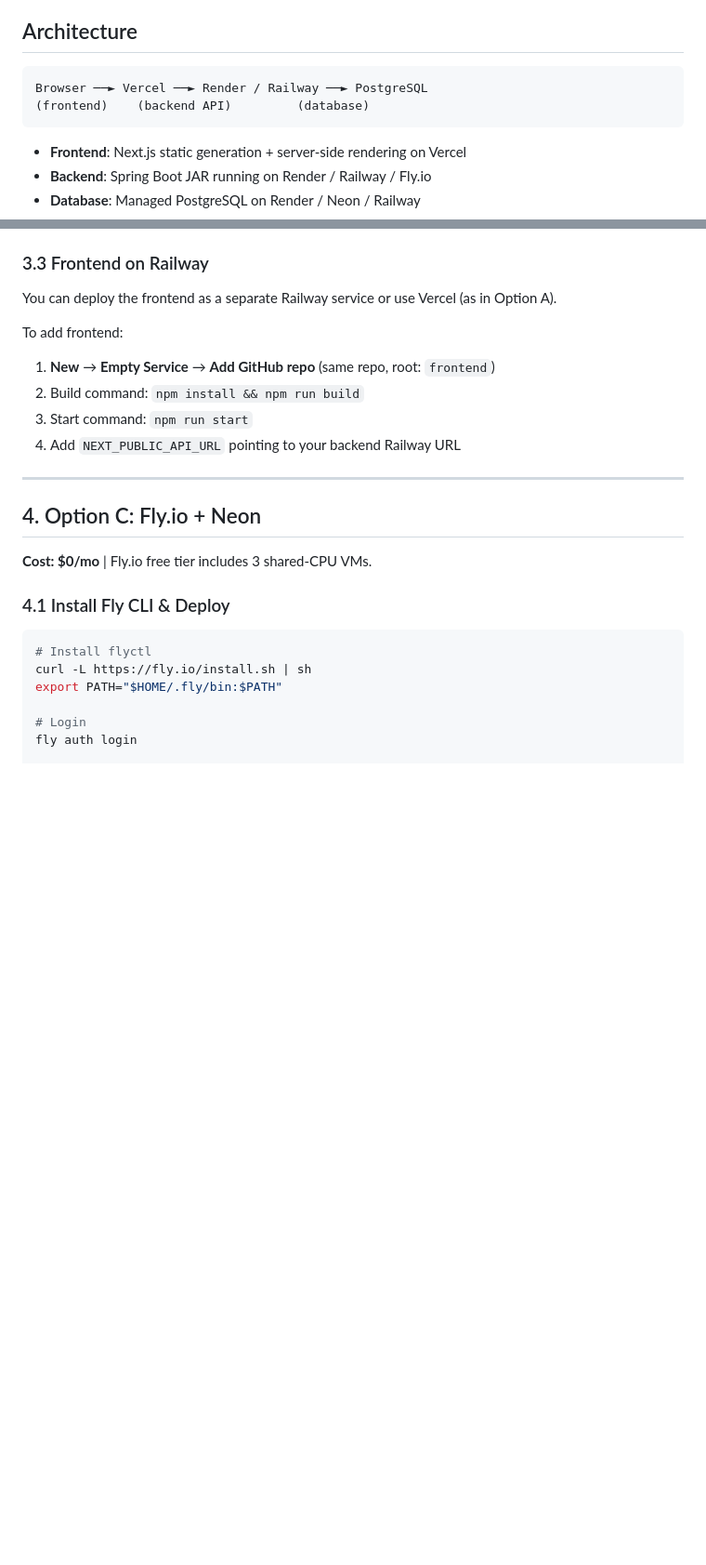
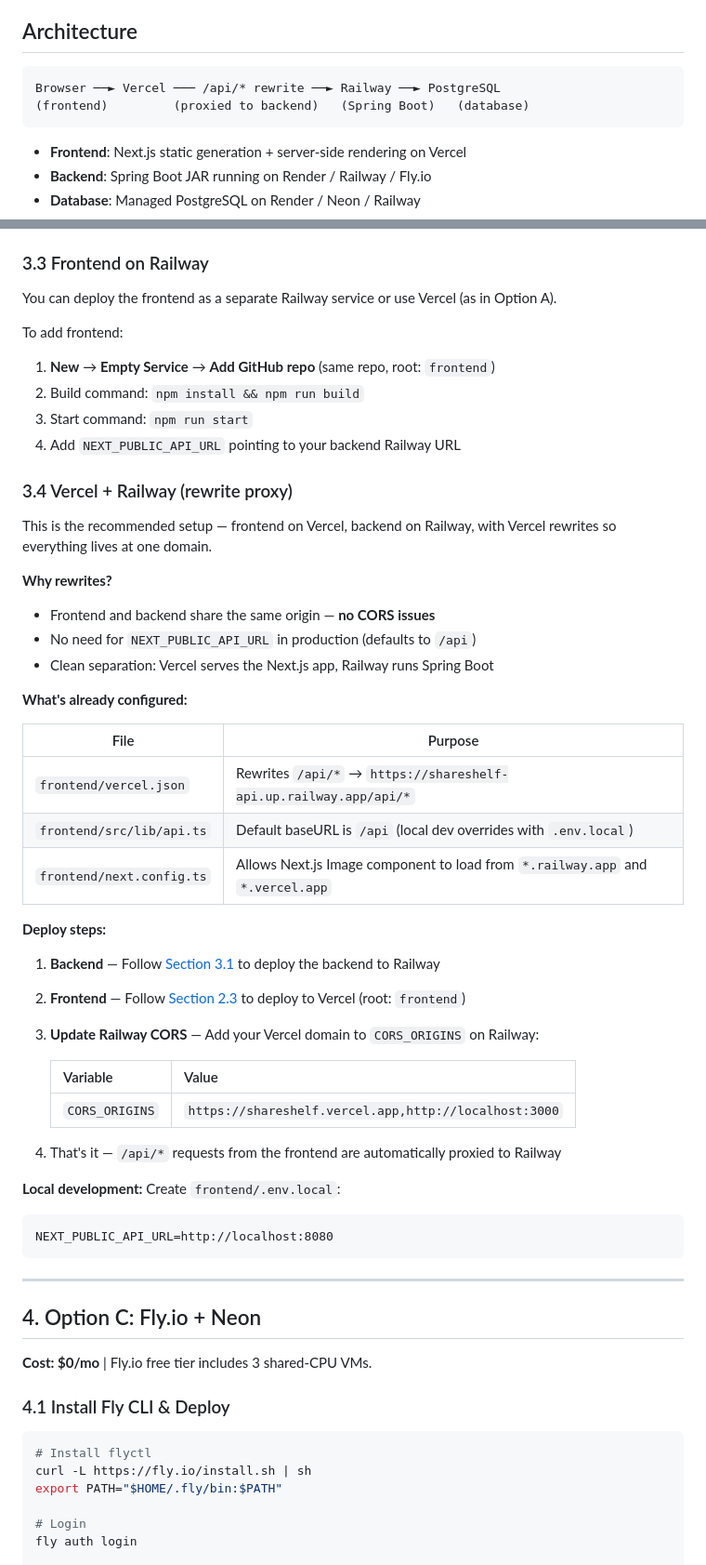
Before and after one commit to winnaingsoe6666/ShareShelf, a Markdown page: DEPLOYMENT_GUIDE.md, 2 parts joined by grey strips. Shown at 93% size. GitHub-like rendering; blank space fills up the shorter version.

Commit message:
docs: add Vercel + Railway rewrite proxy section to deployment guide
Co-Authored-By: Claude <noreply@anthropic.com>

````diff
--- a/DEPLOYMENT_GUIDE.md
+++ b/DEPLOYMENT_GUIDE.md
@@ -5,8 +5,8 @@ This guide covers deploying ShareShelf to production across different providers
 ## Architecture
 
 ```
-Browser ──► Vercel ──► Render / Railway ──► PostgreSQL
-(frontend)    (backend API)         (database)
+Browser ──► Vercel ─── /api/* rewrite ──► Railway ──► PostgreSQL
+(frontend)         (proxied to backend)   (Spring Boot)   (database)
 ```
 
 - **Frontend**: Next.js static generation + server-side rendering on Vercel
@@ -246,6 +246,40 @@ To add frontend:
 2. Build command: `npm install && npm run build`
 3. Start command: `npm run start`
 4. Add `NEXT_PUBLIC_API_URL` pointing to your backend Railway URL
+
+### 3.4 Vercel + Railway (rewrite proxy)
+
+This is the recommended setup — frontend on Vercel, backend on Railway, with Vercel rewrites so everything lives at one domain.
+
+**Why rewrites?**
+- Frontend and backend share the same origin — **no CORS issues**
+- No need for `NEXT_PUBLIC_API_URL` in production (defaults to `/api`)
+- Clean separation: Vercel serves the Next.js app, Railway runs Spring Boot
+
+**What's already configured:**
+
+| File | Purpose |
+|------|---------|
+| `frontend/vercel.json` | Rewrites `/api/*` → `https://shareshelf-api.up.railway.app/api/*` |
+| `frontend/src/lib/api.ts` | Default baseURL is `/api` (local dev overrides with `.env.local`) |
+| `frontend/next.config.ts` | Allows Next.js Image component to load from `*.railway.app` and `*.vercel.app` |
+
+**Deploy steps:**
+
+1. **Backend** — Follow [Section 3.1](#31-deploy) to deploy the backend to Railway
+2. **Frontend** — Follow [Section 2.3](#23-frontend--vercel) to deploy to Vercel (root: `frontend`)
+3. **Update Railway CORS** — Add your Vercel domain to `CORS_ORIGINS` on Railway:
+
+   | Variable | Value |
+   |----------|-------|
+   | `CORS_ORIGINS` | `https://shareshelf.vercel.app,http://localhost:3000` |
+
+4. That's it — `/api/*` requests from the frontend are automatically proxied to Railway
+
+**Local development:** Create `frontend/.env.local`:
+```
+NEXT_PUBLIC_API_URL=http://localhost:8080
+```
 
 ---
 
````
